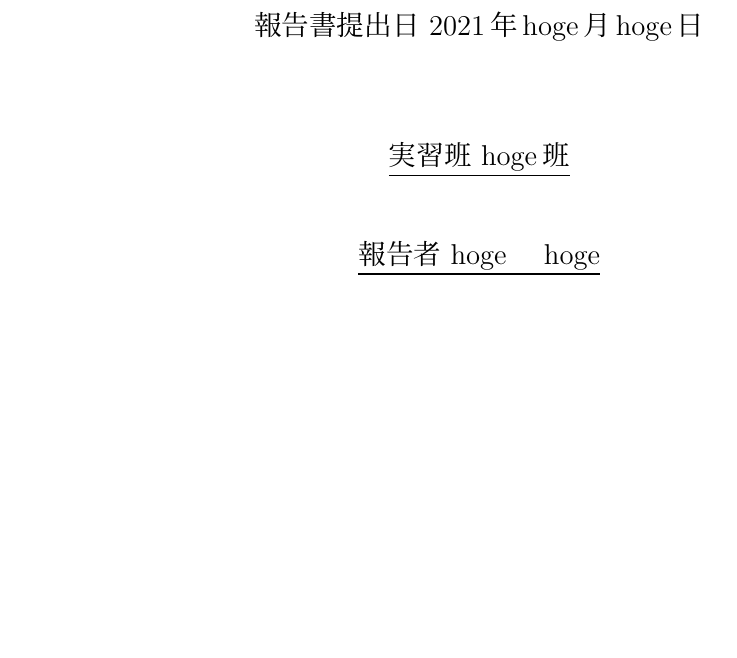
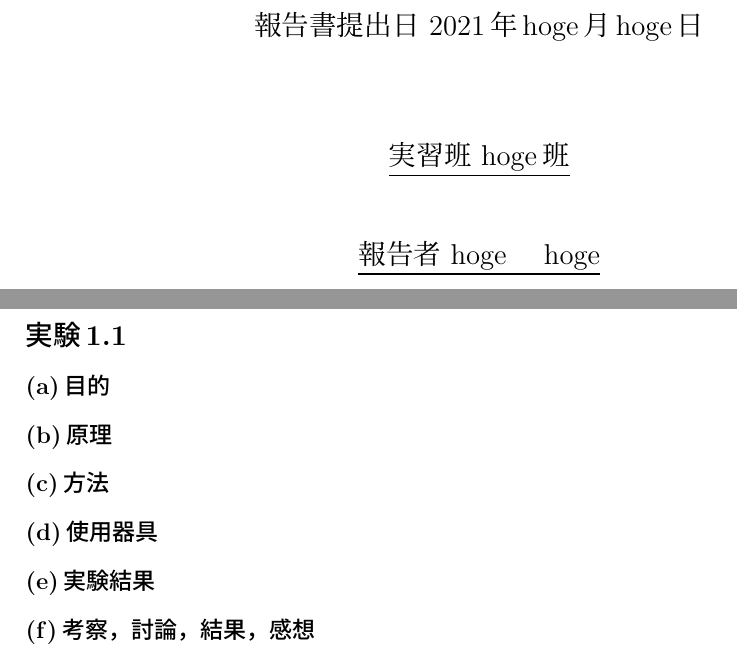
Before and after one commit to 1taroh/kuee_report_tex, a LaTeX document (report.tex): part of the page before the commit and two parts of pages 1 and 2 of 2 after it, the two joined at a grey line, cut so that both start at the same text, the shorter picture padded with empty space. Compiled offline with pLaTeX and dvipdfmx.

Commit message:
Update report.tex
実験の項目を追加

```diff
--- a/report.tex
+++ b/report.tex
@@ -27,4 +27,11 @@
 \date{}
 \begin{document}
     \maketitle
+    \section*{実験1.1}
+    \subsection*{(a)目的}
+    \subsection*{(b)原理}
+    \subsection*{(c)方法}
+    \subsection*{(d)使用器具}
+    \subsection*{(e)実験結果}
+    \subsection*{(f)考察，討論，結果，感想}
 \end{document}
```
